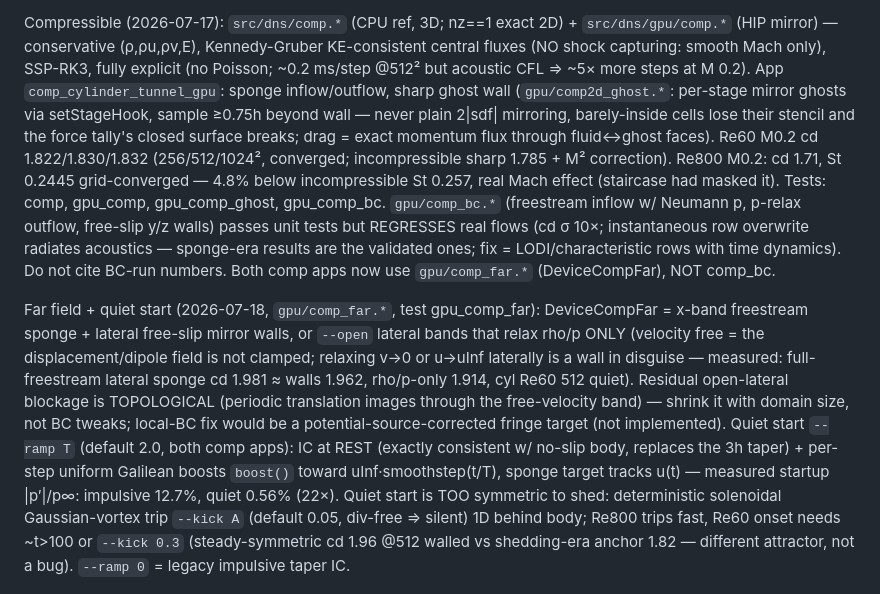
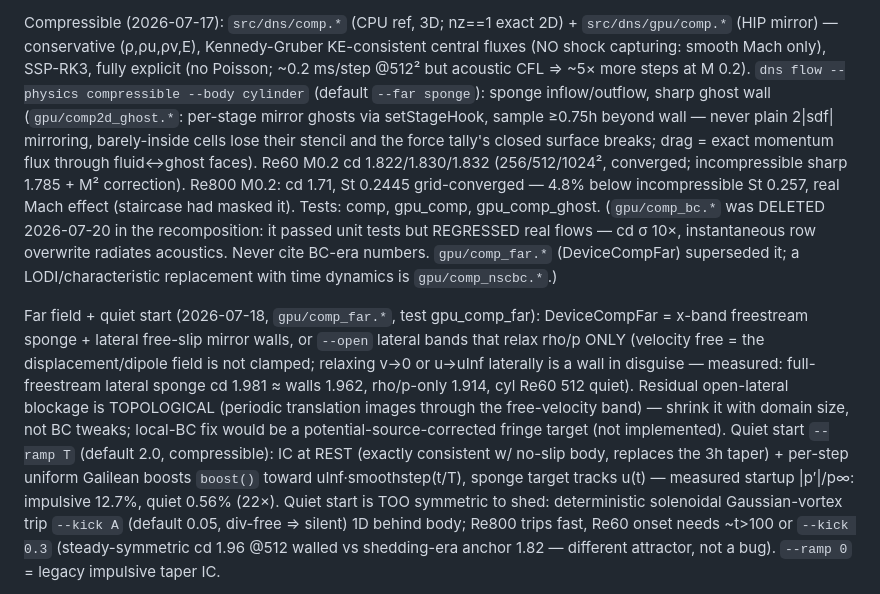
Before and after one commit to manuel5975p/pesto, a Markdown page: CLAUDE.md, the part around one of its changes. Rendered like a GitHub page.

```diff
--- a/CLAUDE.md
+++ b/CLAUDE.md
@@ -18,6 +28,6 @@ Sharp viscous wall (`gpu/ghostfill.*`, GPU apps only): per RK stage the diffusio
 Build: `build/`, CMake+ninja, Release, `DNS_WITH_HIP=ON` (gfx1100). Tests: ctest, GPU tests skip (rc 77) without device.
 
-Compressible (2026-07-17): `src/dns/comp.*` (CPU ref, 3D; nz==1 exact 2D) + `src/dns/gpu/comp.*` (HIP mirror) — conservative (ρ,ρu,ρv,E), Kennedy-Gruber KE-consistent central fluxes (NO shock capturing: smooth Mach only), SSP-RK3, fully explicit (no Poisson; ~0.2 ms/step @512² but acoustic CFL ⇒ ~5× more steps at M 0.2). App `comp_cylinder_tunnel_gpu`: sponge inflow/outflow, sharp ghost wall (`gpu/comp2d_ghost.*`: per-stage mirror ghosts via setStageHook, sample ≥0.75h beyond wall — never plain 2|sdf| mirroring, barely-inside cells lose their stencil and the force tally's closed surface breaks; drag = exact momentum flux through fluid↔ghost faces). Re60 M0.2 cd 1.822/1.830/1.832 (256/512/1024², converged; incompressible sharp 1.785 + M² correction). Re800 M0.2: cd 1.71, St 0.2445 grid-converged — 4.8% below incompressible St 0.257, real Mach effect (staircase had masked it). Tests: comp, gpu_comp, gpu_comp_ghost, gpu_comp_bc. `gpu/comp_bc.*` (freestream inflow w/ Neumann p, p-relax outflow, free-slip y/z walls) passes unit tests but REGRESSES real flows (cd σ 10×; instantaneous row overwrite radiates acoustics — sponge-era results are the validated ones; fix = LODI/characteristic rows with time dynamics). Do not cite BC-run numbers. Both comp apps now use `gpu/comp_far.*` (DeviceCompFar), NOT comp_bc.
+Compressible (2026-07-17): `src/dns/comp.*` (CPU ref, 3D; nz==1 exact 2D) + `src/dns/gpu/comp.*` (HIP mirror) — conservative (ρ,ρu,ρv,E), Kennedy-Gruber KE-consistent central fluxes (NO shock capturing: smooth Mach only), SSP-RK3, fully explicit (no Poisson; ~0.2 ms/step @512² but acoustic CFL ⇒ ~5× more steps at M 0.2). `dns flow --physics compressible --body cylinder` (default `--far sponge`): sponge inflow/outflow, sharp ghost wall (`gpu/comp2d_ghost.*`: per-stage mirror ghosts via setStageHook, sample ≥0.75h beyond wall — never plain 2|sdf| mirroring, barely-inside cells lose their stencil and the force tally's closed surface breaks; drag = exact momentum flux through fluid↔ghost faces). Re60 M0.2 cd 1.822/1.830/1.832 (256/512/1024², converged; incompressible sharp 1.785 + M² correction). Re800 M0.2: cd 1.71, St 0.2445 grid-converged — 4.8% below incompressible St 0.257, real Mach effect (staircase had masked it). Tests: comp, gpu_comp, gpu_comp_ghost. (`gpu/comp_bc.*` was DELETED 2026-07-20 in the recomposition: it passed unit tests but REGRESSED real flows — cd σ 10×, instantaneous row overwrite radiates acoustics. Never cite BC-era numbers. `gpu/comp_far.*` (DeviceCompFar) superseded it; a LODI/characteristic replacement with time dynamics is `gpu/comp_nscbc.*`.)
 
-Far field + quiet start (2026-07-18, `gpu/comp_far.*`, test gpu_comp_far): DeviceCompFar = x-band freestream sponge + lateral free-slip mirror walls, or `--open` lateral bands that relax rho/p ONLY (velocity free = the displacement/dipole field is not clamped; relaxing v→0 or u→uInf laterally is a wall in disguise — measured: full-freestream lateral sponge cd 1.981 ≈ walls 1.962, rho/p-only 1.914, cyl Re60 512 quiet). Residual open-lateral blockage is TOPOLOGICAL (periodic translation images through the free-velocity band) — shrink it with domain size, not BC tweaks; local-BC fix would be a potential-source-corrected fringe target (not implemented). Quiet start `--ramp T` (default 2.0, both comp apps): IC at REST (exactly consistent w/ no-slip body, replaces the 3h taper) + per-step uniform Galilean boosts `boost()` toward uInf·smoothstep(t/T), sponge target tracks u(t) — measured startup |p′|/p∞: impulsive 12.7%, quiet 0.56% (22×). Quiet start is TOO symmetric to shed: deterministic solenoidal Gaussian-vortex trip `--kick A` (default 0.05, div-free ⇒ silent) 1D behind body; Re800 trips fast, Re60 onset needs ~t>100 or `--kick 0.3` (steady-symmetric cd 1.96 @512 walled vs shedding-era anchor 1.82 — different attractor, not a bug). `--ramp 0` = legacy impulsive taper IC.
+Far field + quiet start (2026-07-18, `gpu/comp_far.*`, test gpu_comp_far): DeviceCompFar = x-band freestream sponge + lateral free-slip mirror walls, or `--open` lateral bands that relax rho/p ONLY (velocity free = the displacement/dipole field is not clamped; relaxing v→0 or u→uInf laterally is a wall in disguise — measured: full-freestream lateral sponge cd 1.981 ≈ walls 1.962, rho/p-only 1.914, cyl Re60 512 quiet). Residual open-lateral blockage is TOPOLOGICAL (periodic translation images through the free-velocity band) — shrink it with domain size, not BC tweaks; local-BC fix would be a potential-source-corrected fringe target (not implemented). Quiet start `--ramp T` (default 2.0, compressible): IC at REST (exactly consistent w/ no-slip body, replaces the 3h taper) + per-step uniform Galilean boosts `boost()` toward uInf·smoothstep(t/T), sponge target tracks u(t) — measured startup |p′|/p∞: impulsive 12.7%, quiet 0.56% (22×). Quiet start is TOO symmetric to shed: deterministic solenoidal Gaussian-vortex trip `--kick A` (default 0.05, div-free ⇒ silent) 1D behind body; Re800 trips fast, Re60 onset needs ~t>100 or `--kick 0.3` (steady-symmetric cd 1.96 @512 walled vs shedding-era anchor 1.82 — different attractor, not a bug). `--ramp 0` = legacy impulsive taper IC.
 
```
Also changed, not shown: other parts of CLAUDE.md (+27 -16 lines).
